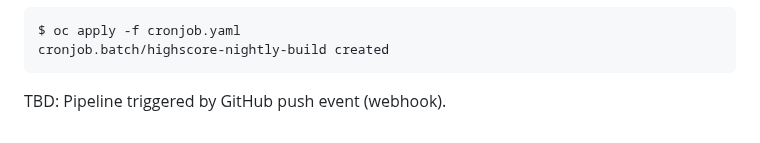
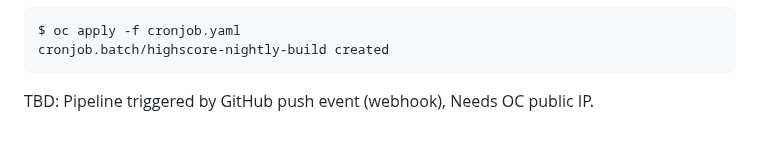
Before and after one commit to adavarski/OpenShift-CRC-Playground, a Markdown page: README.md, the part around the change. Rendered like a GitHub page.

````diff
--- a/README.md
+++ b/README.md
@@ -344,4 +344,4 @@ Night builds:
 $ oc apply -f cronjob.yaml
 cronjob.batch/highscore-nightly-build created
 ```
-TBD: Pipeline triggered by GitHub push event (webhook).
+TBD: Pipeline triggered by GitHub push event (webhook), Needs OC public IP.
````
